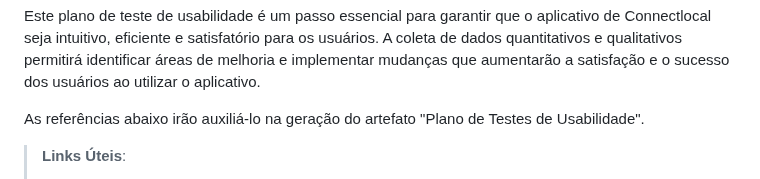
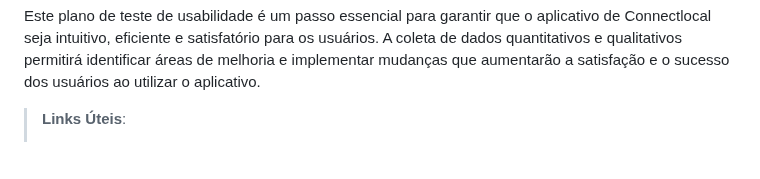
Before and after one commit to ICEI-PUC-Minas-PMV-ADS/pmv-ads-2024-1-e4-proj-infra-t4-connectlocal, a Markdown page: docs/10-Plano de Testes de Usabilidade.md, the part around the change. GitHub-like rendering; blank space fills up the shorter version.

```diff
--- a/docs/10-Plano de Testes de Usabilidade.md
+++ b/docs/10-Plano de Testes de Usabilidade.md
@@ -100,7 +100,7 @@ Este plano de teste de usabilidade é um passo essencial para garantir que o apl
 
 
 
-As referências abaixo irão auxiliá-lo na geração do artefato "Plano de Testes de Usabilidade".
+
 
 > **Links Úteis**:
 > - [Teste De Usabilidade: O Que É e Como Fazer Passo a Passo (neilpatel.com)](https://neilpatel.com/br/blog/teste-de-usabilidade/)
```
